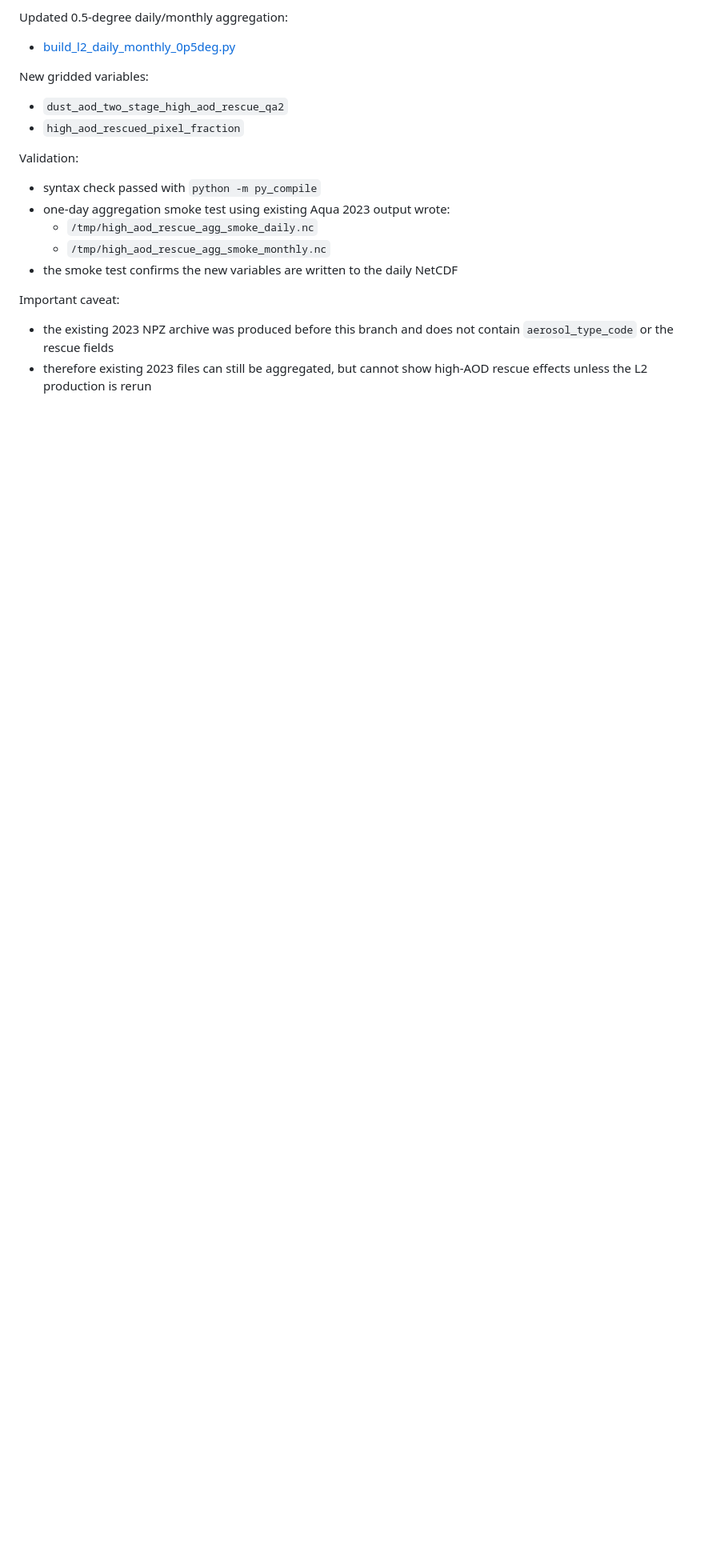
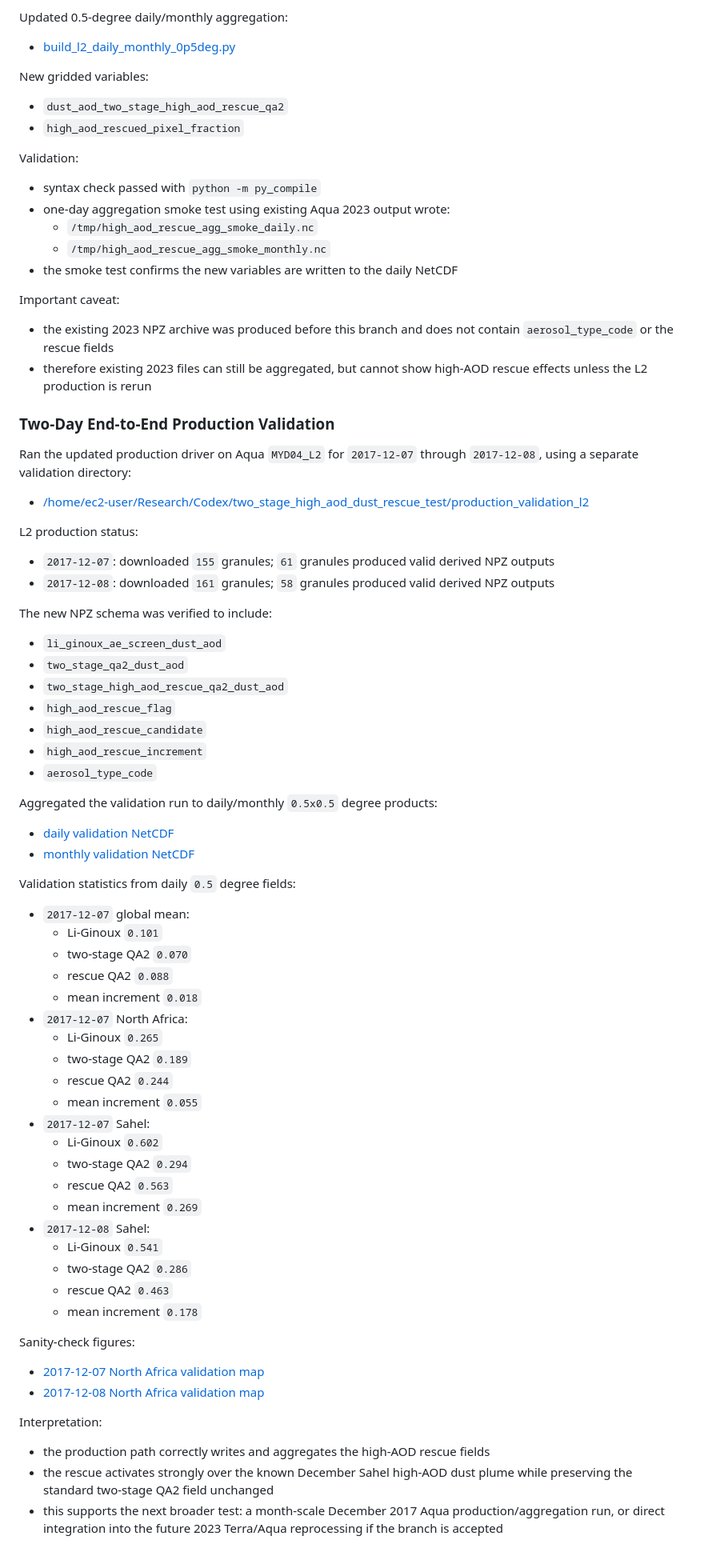
Before and after one commit to zzbatmos/Dust_AOD_from_MODIS_DB_based_on_AERONET, a Markdown page: SESSION_NOTES.md, the part around the change. Shown at 80% size. GitHub-like rendering; blank space fills up the shorter version.

Commit message:
Document high-AOD rescue production validation

```diff
--- a/SESSION_NOTES.md
+++ b/SESSION_NOTES.md
@@ -1392,3 +1392,69 @@ Important caveat:
   contain `aerosol_type_code` or the rescue fields
 - therefore existing 2023 files can still be aggregated, but cannot show
   high-AOD rescue effects unless the L2 production is rerun
+
+### Two-Day End-to-End Production Validation
+
+Ran the updated production driver on Aqua `MYD04_L2` for `2017-12-07` through
+`2017-12-08`, using a separate validation directory:
+
+- [/home/ec2-user/Research/Codex/two_stage_high_aod_dust_rescue_test/production_validation_l2](/home/ec2-user/Research/Codex/two_stage_high_aod_dust_rescue_test/production_validation_l2)
+
+L2 production status:
+
+- `2017-12-07`: downloaded `155` granules; `61` granules produced valid
+  derived NPZ outputs
+- `2017-12-08`: downloaded `161` granules; `58` granules produced valid
+  derived NPZ outputs
+
+The new NPZ schema was verified to include:
+
+- `li_ginoux_ae_screen_dust_aod`
+- `two_stage_qa2_dust_aod`
+- `two_stage_high_aod_rescue_qa2_dust_aod`
+- `high_aod_rescue_flag`
+- `high_aod_rescue_candidate`
+- `high_aod_rescue_increment`
+- `aerosol_type_code`
+
+Aggregated the validation run to daily/monthly `0.5x0.5` degree products:
+
+- [daily validation NetCDF](/home/ec2-user/Research/Codex/two_stage_high_aod_dust_rescue_test/production_validation_l3/MYD04_L2_high_aod_rescue_daily_0p5deg_2017-12-07_2017-12-08.nc)
+- [monthly validation NetCDF](/home/ec2-user/Research/Codex/two_stage_high_aod_dust_rescue_test/production_validation_l3/MYD04_L2_high_aod_rescue_monthly_0p5deg_2017-12-07_2017-12-08.nc)
+
+Validation statistics from daily `0.5` degree fields:
+
+- `2017-12-07` global mean:
+  - Li-Ginoux `0.101`
+  - two-stage QA2 `0.070`
+  - rescue QA2 `0.088`
+  - mean increment `0.018`
+- `2017-12-07` North Africa:
+  - Li-Ginoux `0.265`
+  - two-stage QA2 `0.189`
+  - rescue QA2 `0.244`
+  - mean increment `0.055`
+- `2017-12-07` Sahel:
+  - Li-Ginoux `0.602`
+  - two-stage QA2 `0.294`
+  - rescue QA2 `0.563`
+  - mean increment `0.269`
+- `2017-12-08` Sahel:
+  - Li-Ginoux `0.541`
+  - two-stage QA2 `0.286`
+  - rescue QA2 `0.463`
+  - mean increment `0.178`
+
+Sanity-check figures:
+
+- [2017-12-07 North Africa validation map](/home/ec2-user/Research/Codex/two_stage_high_aod_dust_rescue_test/production_validation_l3/figures/MYD04_L2_2017-12-07_high_aod_rescue_l3_validation_north_africa.png)
+- [2017-12-08 North Africa validation map](/home/ec2-user/Research/Codex/two_stage_high_aod_dust_rescue_test/production_validation_l3/figures/MYD04_L2_2017-12-08_high_aod_rescue_l3_validation_north_africa.png)
+
+Interpretation:
+
+- the production path correctly writes and aggregates the high-AOD rescue fields
+- the rescue activates strongly over the known December Sahel high-AOD dust
+  plume while preserving the standard two-stage QA2 field unchanged
+- this supports the next broader test: a month-scale December 2017 Aqua
+  production/aggregation run, or direct integration into the future 2023
+  Terra/Aqua reprocessing if the branch is accepted
```
